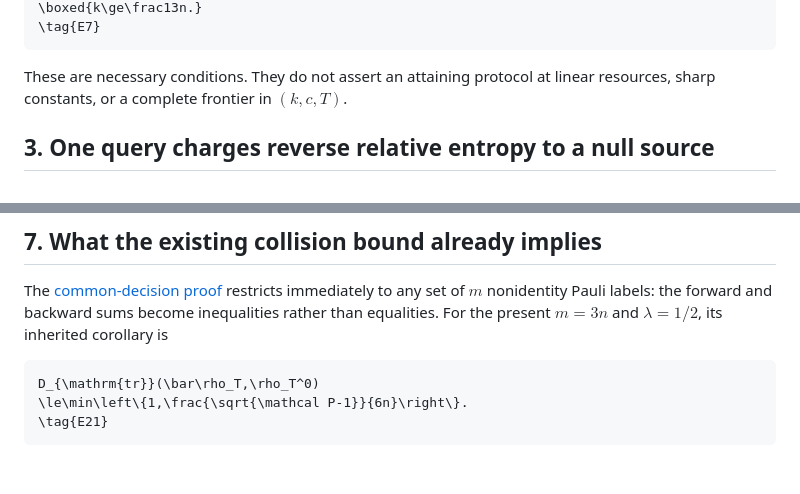
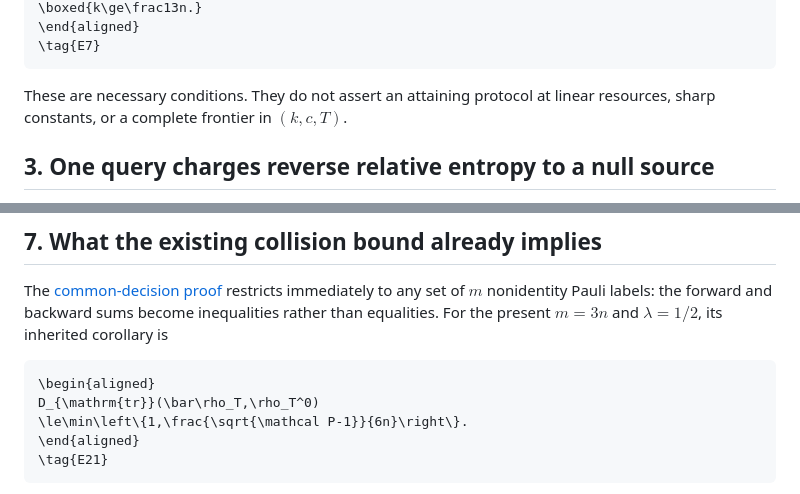
Before and after one commit to GoGoKo699/Quantum-Learning-Without-Resets, a Markdown page: science/entropy_bound.md, 2 parts joined by grey strips. Drawn GitHub-style; blank space fills up the shorter version.

````diff
--- a/science/entropy_bound.md
+++ b/science/entropy_bound.md
@@ -85,4 +94,5 @@ Therefore $`c=O(\log n)`$ clean qubits cannot attain this error, even with unres
 \boxed{k\ge\frac13n.}
+\end{aligned}
 \tag{E7}
 ```
 
@@ -254,8 +278,10 @@ Here $`D_{\mathrm{tr}}`$ is half the trace norm, as throughout this repository.
 The [common-decision proof](decision_bound.md) restricts immediately to any set of $`m`$ nonidentity Pauli labels: the forward and backward sums become inequalities rather than equalities. For the present $`m=3n`$ and $`\lambda=1/2`$, its inherited corollary is
 
 ```math
+\begin{aligned}
 D_{\mathrm{tr}}(\bar\rho_T,\rho_T^0)
 \le\min\left\{1,\frac{\sqrt{\mathcal P-1}}{6n}\right\}.
+\end{aligned}
 \tag{E21}
 ```
 
````
Also changed, not shown: other parts of science/entropy_bound.md (+39 -16 lines), science/decision_bound.md (+4 -0 lines).
